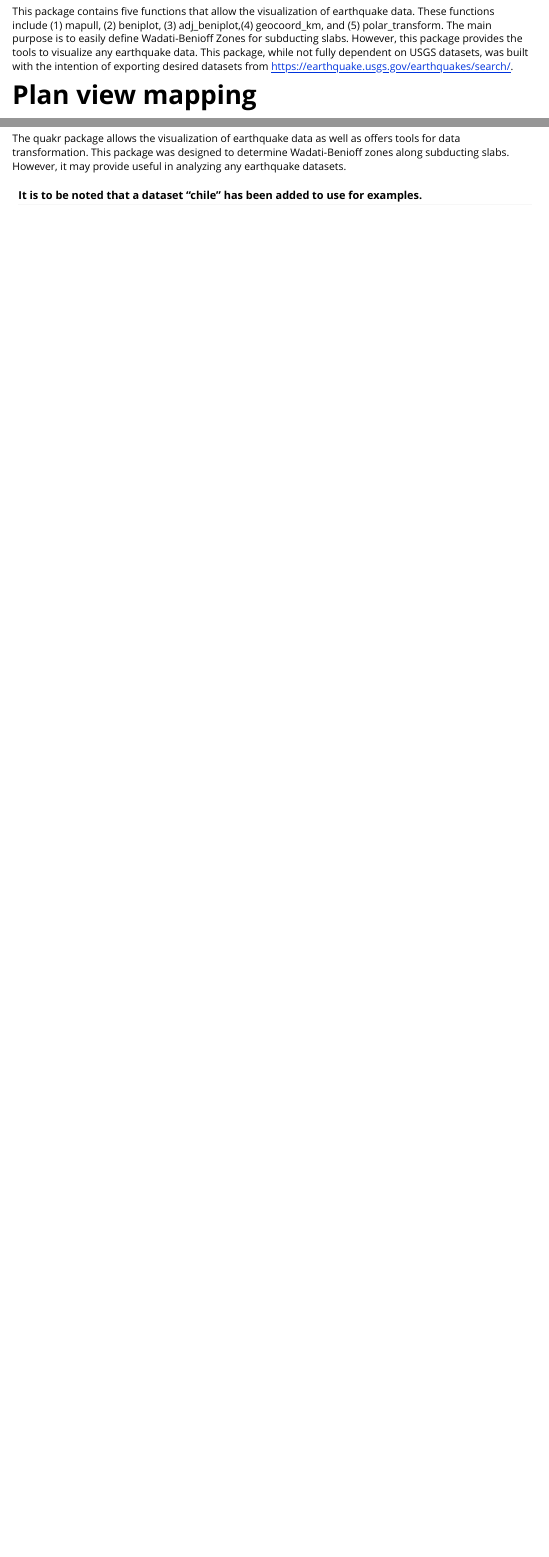
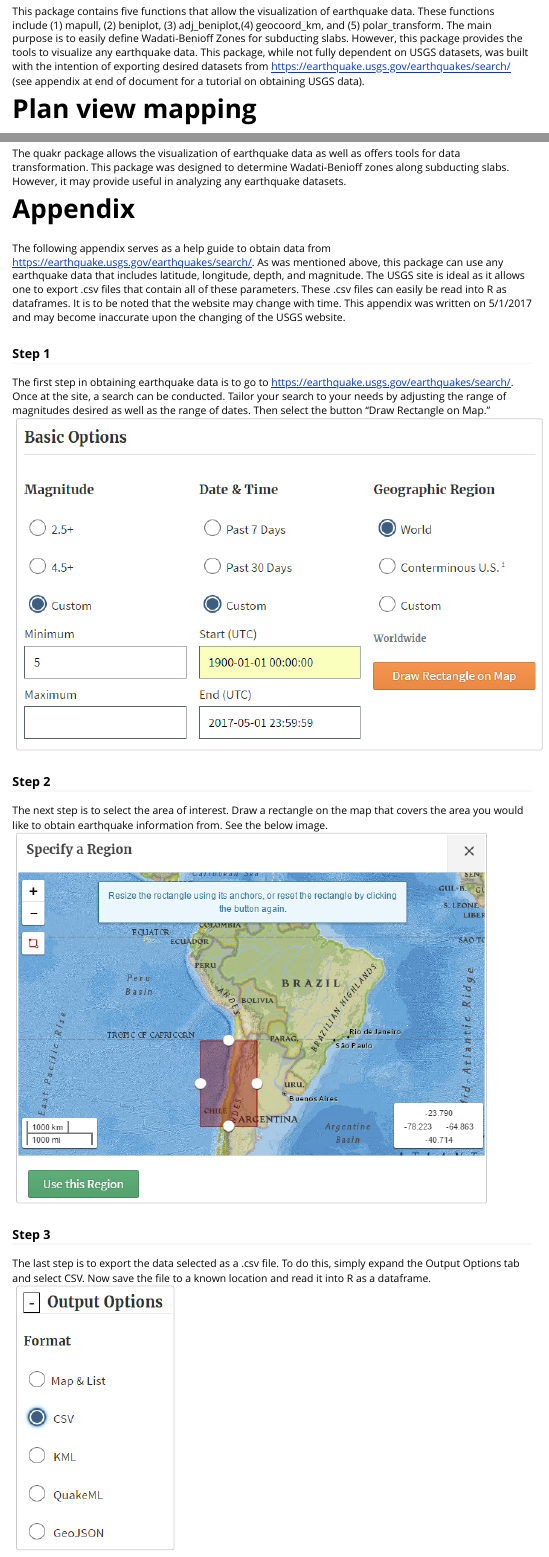
Before and after one commit to jaredbrabazon/590_final, an R Markdown document (quakr/vignettes/quakr.Rmd): the page in a window 1100 px wide, from 220 px down, and a second part further down, joined at a grey line. The pictures show the output file quakr/vignettes/quakr.html that the author committed with the source, opened offline.

Commit message:
usgs tutorial on vignette

````diff
--- a/quakr/vignettes/quakr.Rmd
+++ b/quakr/vignettes/quakr.Rmd
@@ -19,7 +19,7 @@ library(quakr)
 ```
 
 #Introduction
-This package contains five functions that allow the visualization of earthquake data. These functions include (1) mapull, (2) beniplot, (3) adj_beniplot,(4) geocoord_km, and (5) polar_transform. The main purpose is to easily define Wadati-Benioff Zones for subducting slabs. However, this package provides the tools to visualize any earthquake data. This package, while not fully dependent on USGS datasets, was built with the intention of exporting desired datasets from https://earthquake.usgs.gov/earthquakes/search/.
+This package contains five functions that allow the visualization of earthquake data. These functions include (1) mapull, (2) beniplot, (3) adj_beniplot,(4) geocoord_km, and (5) polar_transform. The main purpose is to easily define Wadati-Benioff Zones for subducting slabs. However, this package provides the tools to visualize any earthquake data. This package, while not fully dependent on USGS datasets, was built with the intention of exporting desired datasets from https://earthquake.usgs.gov/earthquakes/search/ (see appendix at end of document for a tutorial on obtaining USGS data).
 
 #Plan view mapping
 In geology, it is widely accepted that most earthquakes occur on plate boundaries. Therefore, it can be very informative to map the spatial distribution of earthquakes in plan view. This allows for zones of seismicity to easily be delineated. The mapull function can help to spatially plot these earthquakes on top of a google map. For example, if I wanted to see the spatial distribution of earthquakes along the subduction zone in Chile, I could go to the USGS database ([via](https://earthquake.usgs.gov/earthquakes/search/)) and export earthquake data as a csv for the years and magnitude specified. Importing USGS data, I get something that looks like the table below (Note that I have used a dataset "chile"" that is incorporated in the quakr package):
@@ -118,4 +118,22 @@ The result is the original x,y points in km generated by the geocoord_km functio
 #Conclusion
 The quakr package allows the visualization of earthquake data as well as offers tools for data transformation. This package was designed to determine Wadati-Benioff zones along subducting slabs. However, it may provide useful in analyzing any earthquake datasets.
 
-####It is to be noted that a dataset "chile" has been added to use for examples.
+
+#Appendix
+The following appendix serves as a help guide to obtain data from https://earthquake.usgs.gov/earthquakes/search/. As was mentioned above, this package can use any earthquake data that includes latitude, longitude, depth, and magnitude. The USGS site is ideal as it allows one to export .csv files that contain all of these parameters. These .csv files can easily be read into R as dataframes. It is to be noted that the website may change with time. This appendix was written on 5/1/2017 and may become inaccurate upon the changing of the USGS website.
+
+###Step 1
+The first step in obtaining earthquake data is to go to https://earthquake.usgs.gov/earthquakes/search/. Once at the site, a search can be conducted. Tailor your search to your needs by adjusting the range of magnitudes desired as well as the range of dates. Then select the button "Draw Rectangle on Map."
+![Conduct a search for your desired earthquake data.](Figs/usgs-step1.png)
+
+###Step 2
+The next step is to select the area of interest. Draw a rectangle on the map that covers the area you would like to obtain earthquake information from. See the below image.
+![Draw a rectangle on the map to select your desired area.](Figs/usgs-step2.png)
+
+
+###Step 3
+The last step is to export the data selected as a .csv file. To do this, simply expand the Output Options tab and select CSV. Now save the file to a known location and read it into R as a dataframe.
+![Select your .csv file output.](Figs/usgs-step3.png)
+
+
+####It is to be noted that a dataset "chile" has been added to the package to use for examples.
````
Also changed, not shown: quakr/vignettes/Figs/usgs-step1.PNG (added), quakr/vignettes/Figs/usgs-step2.PNG (added), quakr/vignettes/Figs/usgs-step3.PNG (added), quakr/vignettes/quakr.html.
